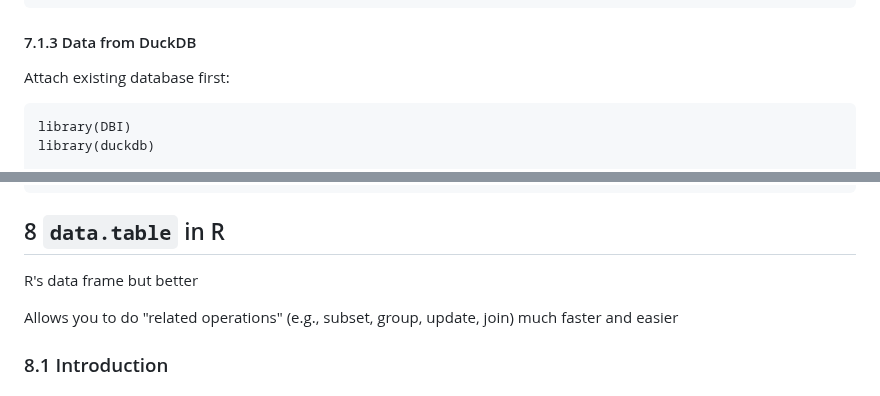
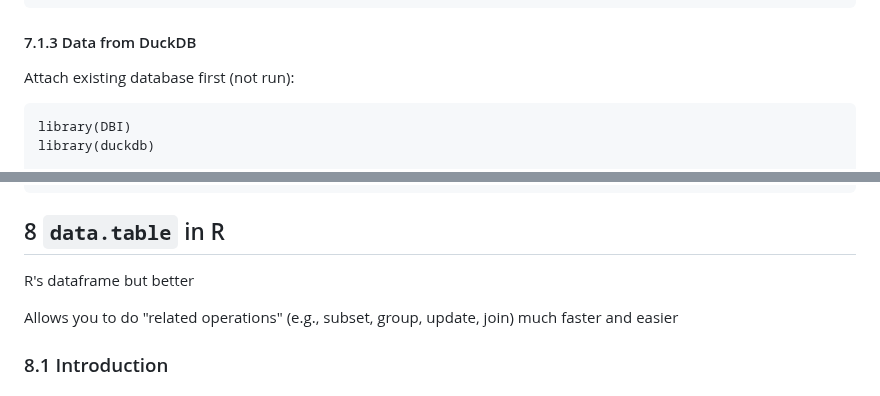
Before and after one commit to bbolker/stat794_bigdata, a Markdown page: OtherTopics_Hyuna.md, 2 parts joined by grey strips. Drawn GitHub-style.

````diff
--- a/OtherTopics_Hyuna.md
+++ b/OtherTopics_Hyuna.md
@@ -46,7 +46,7 @@ delay_df <- flights_duck %>%
 
 #### 7.1.3 Data from DuckDB
 
-Attach existing database first:
+Attach existing database first (not run):
 ```
 library(DBI)
 library(duckdb)
@@ -350,7 +350,7 @@ flights_km |> as_duckdb_tibble() |> class()
 ```
 
 ## 8 ```data.table``` in R
-R's data frame but better
+R's dataframe but better
 
 Allows you to do "related operations" (e.g., subset, group, update, join) much faster and easier
 
````
Also changed, not shown: other parts of OtherTopics_Hyuna.md (+81 -1 lines).
